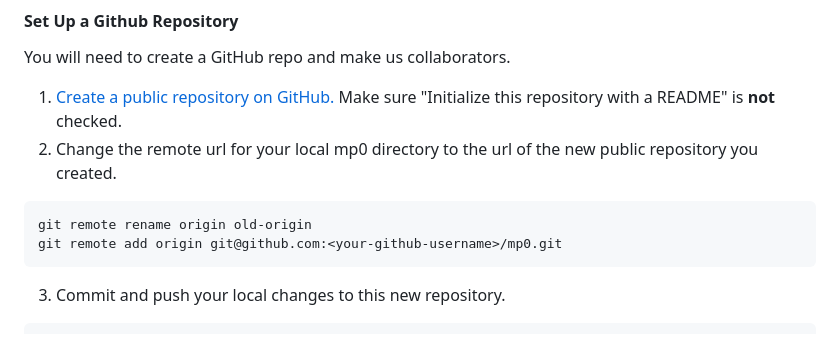
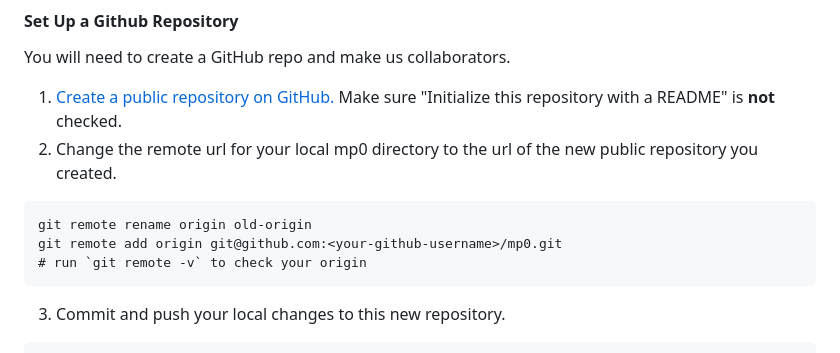
Before and after one commit to RuimingShen/mp0, a Markdown page: README.md, the part around the change. Drawn GitHub-style.

Commit message:
Update README with remote origin verification step

````diff
--- a/README.md
+++ b/README.md
@@ -47,6 +47,7 @@ You will need to create a GitHub repo and make us collaborators.
 ```
 git remote rename origin old-origin
 git remote add origin git@github.com:<your-github-username>/mp0.git
+# run `git remote -v` to check your origin
 ```
 3. Commit and push your local changes to this new repository.
 ```
````
